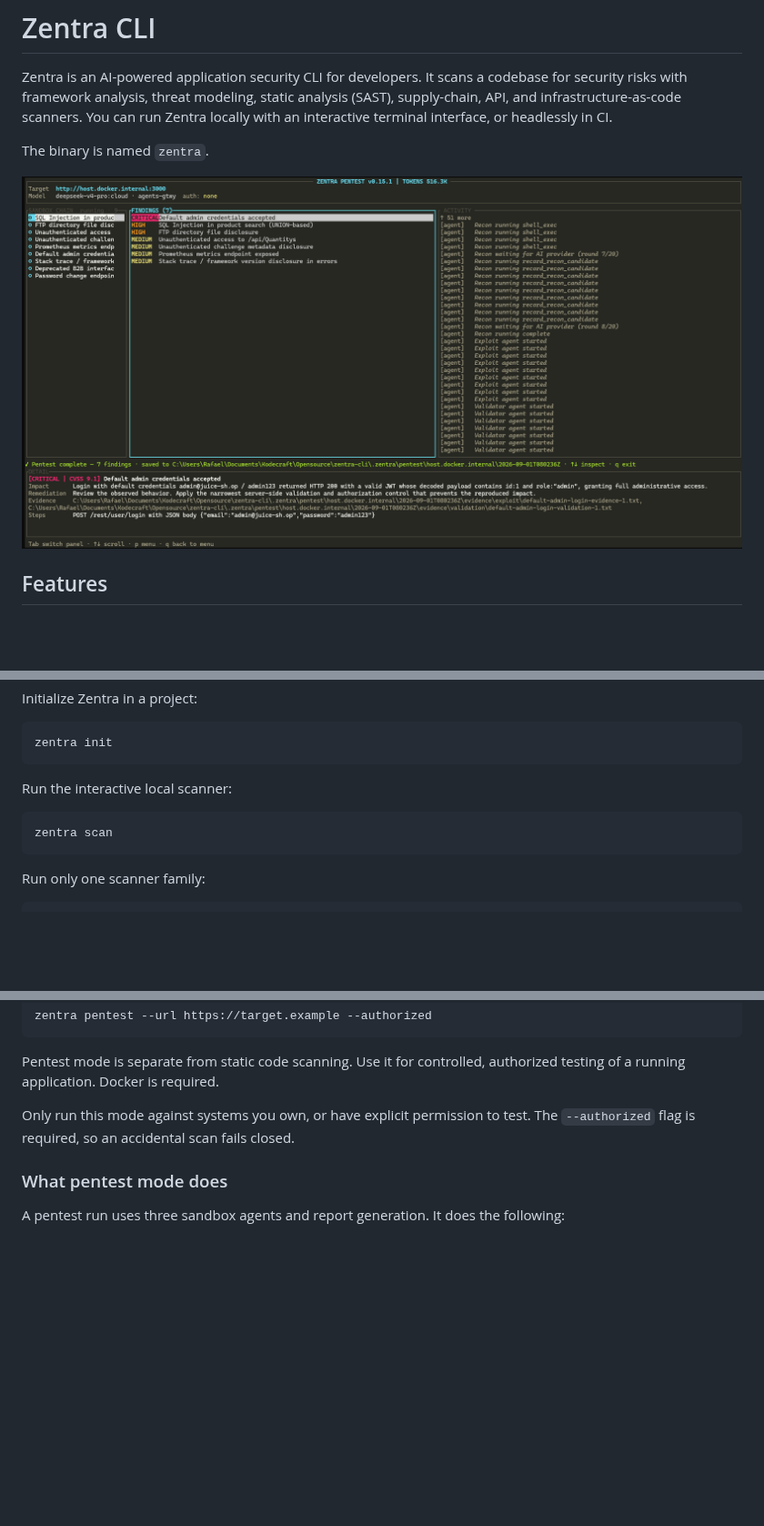
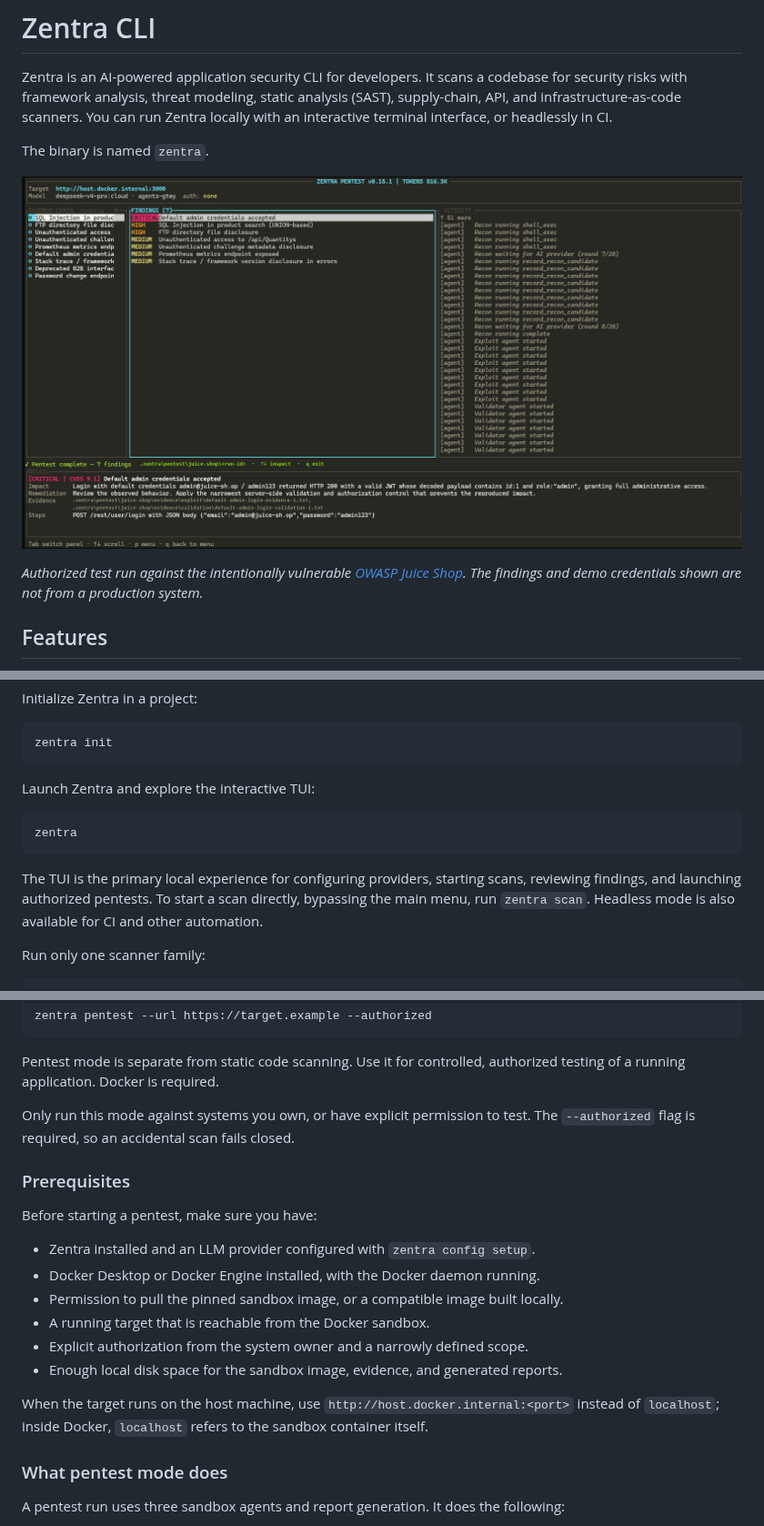
Before and after one commit to johannus22/zentra, a Markdown page: README.md, 3 parts joined by grey strips. Shown at 91% size. GitHub-like rendering; pictures changed too: assets/zentra-pentest-dashboard.png; blank space fills up the shorter version.

Commit message:
docs: add contributor and pentest guidance (#83)

````diff
--- a/README.md
+++ b/README.md
@@ -5,6 +5,8 @@ Zentra is an AI-powered application security CLI for developers. It scans a code
 The binary is named `zentra`.
 
 ![Zentra pentest dashboard showing sandbox candidates, confirmed findings, live activity, and finding details](assets/zentra-pentest-dashboard.png)
+
+*Authorized test run against the intentionally vulnerable [OWASP Juice Shop](https://owasp.org/www-project-juice-shop/). The findings and demo credentials shown are not from a production system.*
 
 ## Features
 
@@ -84,11 +86,16 @@ Initialize Zentra in a project:
 zentra init
 ```
 
-Run the interactive local scanner:
+Launch Zentra and explore the interactive TUI:
 
 ```bash
-zentra scan
+zentra
 ```
+
+The TUI is the primary local experience for configuring providers, starting
+scans, reviewing findings, and launching authorized pentests. To start a scan
+directly, bypassing the main menu, run `zentra scan`. Headless mode is also
+available for CI and other automation.
 
 Run only one scanner family:
 
@@ -359,6 +366,21 @@ authorized testing of a running application. Docker is required.
 
 Only run this mode against systems you own, or have explicit permission to test. The `--authorized` flag is required, so an accidental scan fails closed.
 
+### Prerequisites
+
+Before starting a pentest, make sure you have:
+
+- Zentra installed and an LLM provider configured with `zentra config setup`.
+- Docker Desktop or Docker Engine installed, with the Docker daemon running.
+- Permission to pull the pinned sandbox image, or a compatible image built locally.
+- A running target that is reachable from the Docker sandbox.
+- Explicit authorization from the system owner and a narrowly defined scope.
+- Enough local disk space for the sandbox image, evidence, and generated reports.
+
+When the target runs on the host machine, use
+`http://host.docker.internal:<port>` instead of `localhost`; inside Docker,
+`localhost` refers to the sandbox container itself.
+
 ### What pentest mode does
 
 A pentest run uses three sandbox agents and report generation. It does the following:
````
Also changed, not shown: other parts of README.md (+4 -0 lines), CONTRIBUTING.md (added, +103 -0 lines).
